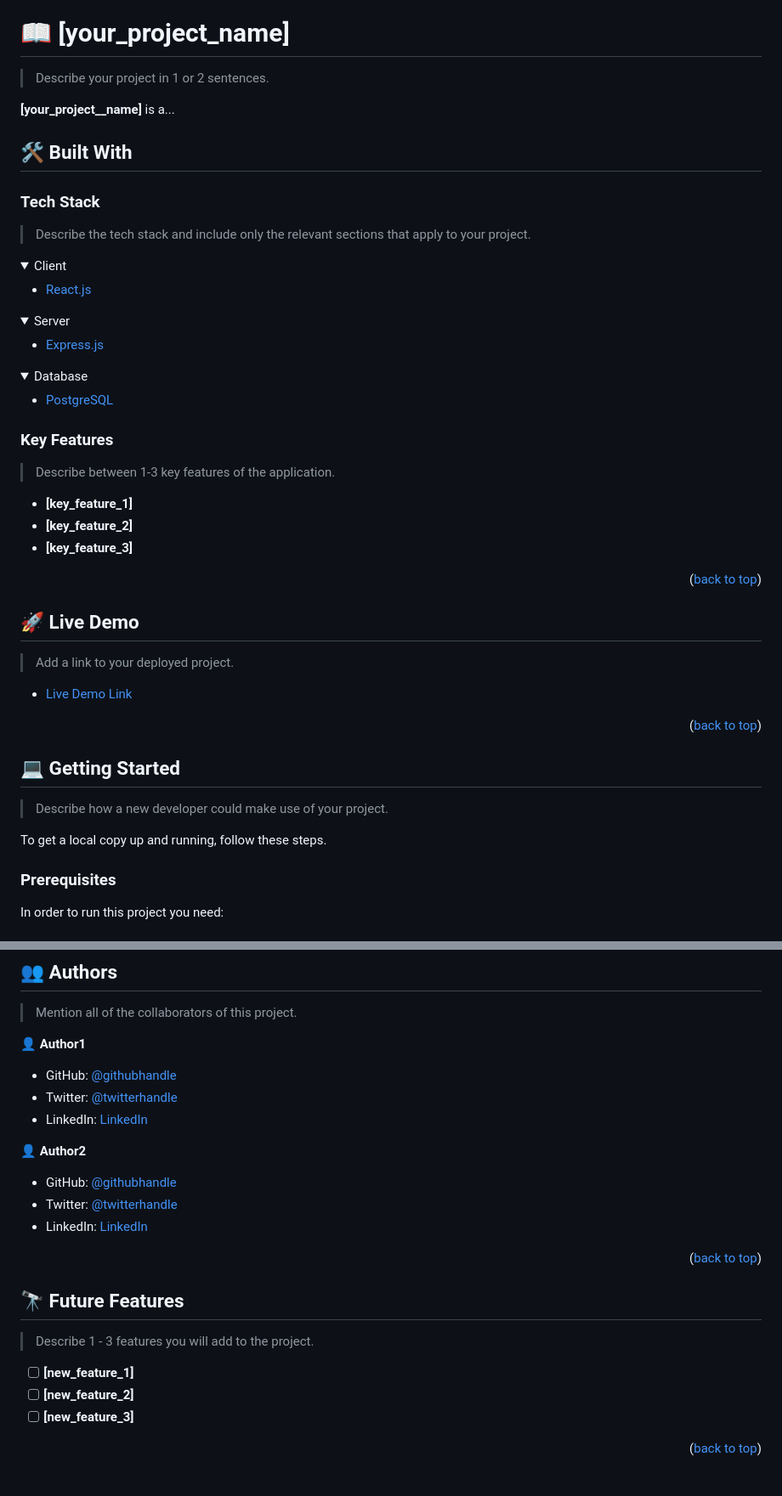
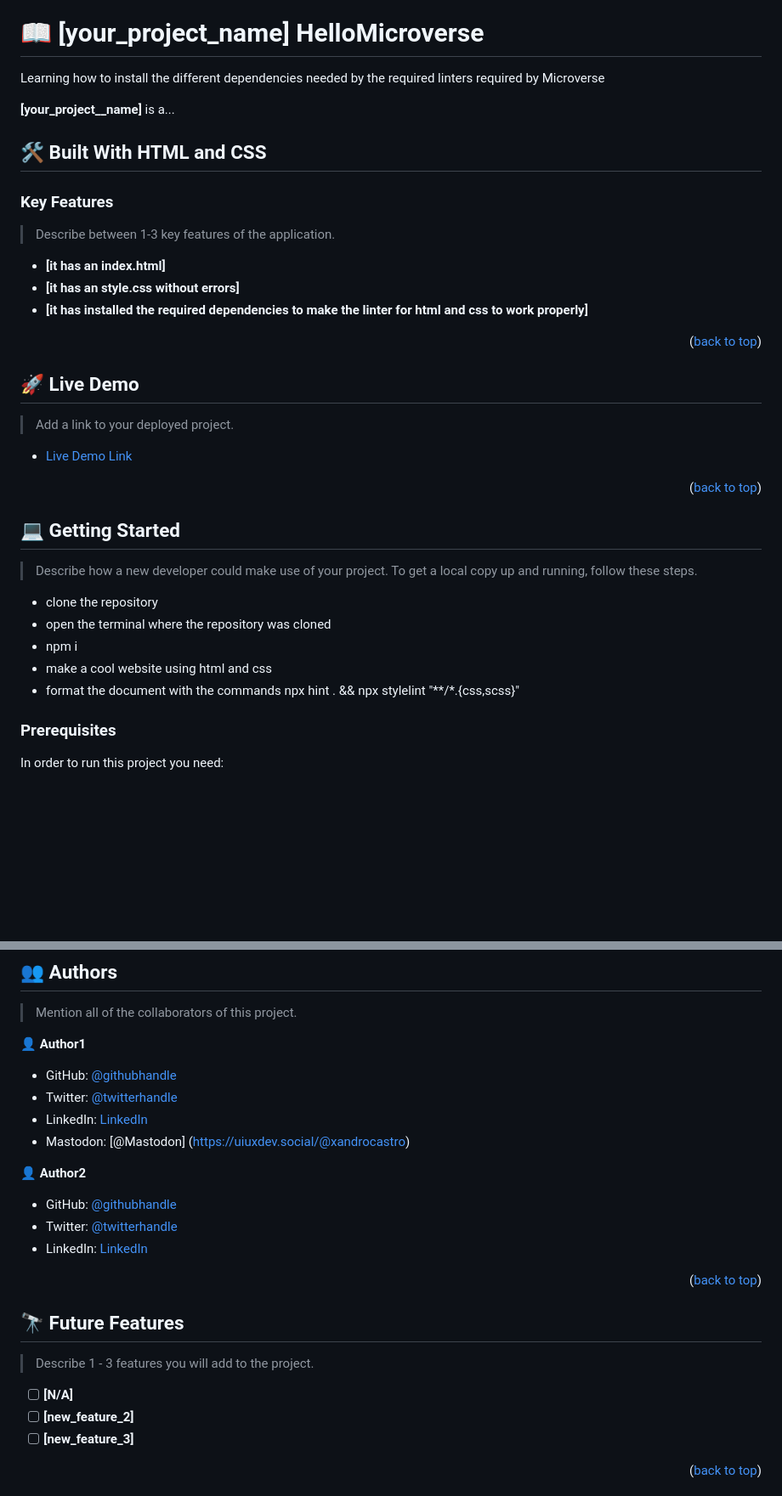
Before and after one commit to MyMicroverseProjects/HelloMicroverse, a Markdown page: README.md, 2 parts joined by grey strips. Shown: that part at 85% size. Drawn GitHub-style; folded sections open; blank space fills up the shorter version.

Commit message:
Update README.md to make it more personal

```diff
--- a/README.md
+++ b/README.md
@@ -60,38 +60,13 @@ After you're finished please remove all the comments and instructions!
 
 <!-- PROJECT DESCRIPTION -->
 
-# 📖 [your_project_name] <a name="about-project"></a>
+# 📖 [your_project_name] <a name="about-project">HelloMicroverse</a>
 
-> Describe your project in 1 or 2 sentences.
+Learning how to install the different dependencies needed by the required linters required by Microverse
 
 **[your_project__name]** is a...
 
-## 🛠 Built With <a name="built-with"></a>
-
-### Tech Stack <a name="tech-stack"></a>
-
-> Describe the tech stack and include only the relevant sections that apply to your project.
-
-<details>
-  <summary>Client</summary>
-  <ul>
-    <li><a href="https://reactjs.org/">React.js</a></li>
-  </ul>
-</details>
-
-<details>
-  <summary>Server</summary>
-  <ul>
-    <li><a href="https://expressjs.com/">Express.js</a></li>
-  </ul>
-</details>
-
-<details>
-<summary>Database</summary>
-  <ul>
-    <li><a href="https://www.postgresql.org/">PostgreSQL</a></li>
-  </ul>
-</details>
+## 🛠 Built With <a name="built-with">HTML and CSS</a>
 
 <!-- Features -->
 
@@ -99,9 +74,9 @@ After you're finished please remove all the comments and instructions!
 
 > Describe between 1-3 key features of the application.
 
-- **[key_feature_1]**
-- **[key_feature_2]**
-- **[key_feature_3]**
+- **[it has an index.html]**
+- **[it has an style.css without errors]**
+- **[it has installed the required dependencies to make the linter for html and css to work properly]**
 
 <p align="right">(<a href="#readme-top">back to top</a>)</p>
 
@@ -120,8 +95,14 @@ After you're finished please remove all the comments and instructions!
 ## 💻 Getting Started <a name="getting-started"></a>
 
 > Describe how a new developer could make use of your project.
+To get a local copy up and running, follow these steps.
 
-To get a local copy up and running, follow these steps.
+- clone the repository
+- open the terminal where the repository was cloned
+- npm i
+- make a cool website using html and css
+- format the document with the commands npx hint . && npx stylelint "**/*.{css,scss}"
+
 
 ### Prerequisites
 
@@ -207,9 +188,10 @@ Example:
 
 👤 **Author1**
 
-- GitHub: [@githubhandle](https://github.com/githubhandle)
-- Twitter: [@twitterhandle](https://twitter.com/twitterhandle)
-- LinkedIn: [LinkedIn](https://linkedin.com/in/linkedinhandle)
+- GitHub: [@githubhandle](https://github.com/xandro2021)
+- Twitter: [@twitterhandle](https://twitter.com/xandro2021)
+- LinkedIn: [LinkedIn](https://www.linkedin.com/in/alejandro-salazar-ba0ba7255/)
+- Mastodon: [@Mastodon] (https://uiuxdev.social/@xandrocastro)
 
 👤 **Author2**
 
@@ -225,7 +207,7 @@ Example:
 
 > Describe 1 - 3 features you will add to the project.
 
-- [ ] **[new_feature_1]**
+- [ ] **[N/A]**
 - [ ] **[new_feature_2]**
 - [ ] **[new_feature_3]**
 
```
Also changed, not shown: other parts of README.md (+2 -2 lines).
